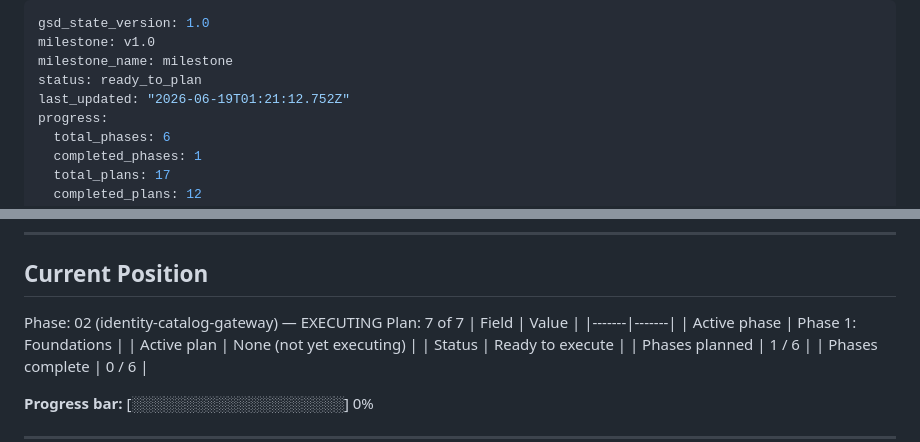
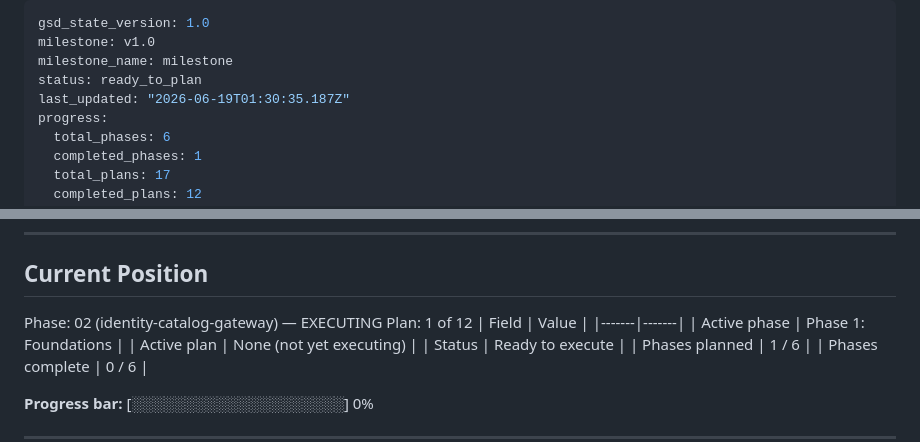
Before and after one commit to fanji-mukti/ecommerce-platform, a Markdown page: .planning/STATE.md, 2 parts joined by grey strips. Rendered like a GitHub page.

```diff
--- a/.planning/STATE.md
+++ b/.planning/STATE.md
@@ -3,7 +3,7 @@ gsd_state_version: 1.0
 milestone: v1.0
 milestone_name: milestone
 status: ready_to_plan
-last_updated: "2026-06-19T01:21:12.752Z"
+last_updated: "2026-06-19T01:30:35.187Z"
 progress:
   total_phases: 6
   completed_phases: 1
@@ -34,7 +34,7 @@ progress:
 ## Current Position
 
 Phase: 02 (identity-catalog-gateway) — EXECUTING
-Plan: 7 of 7
+Plan: 1 of 12
 | Field | Value |
 |-------|-------|
 | Active phase | Phase 1: Foundations |
```
Also changed, not shown: .planning/ROADMAP.md (+2 -2 lines).
